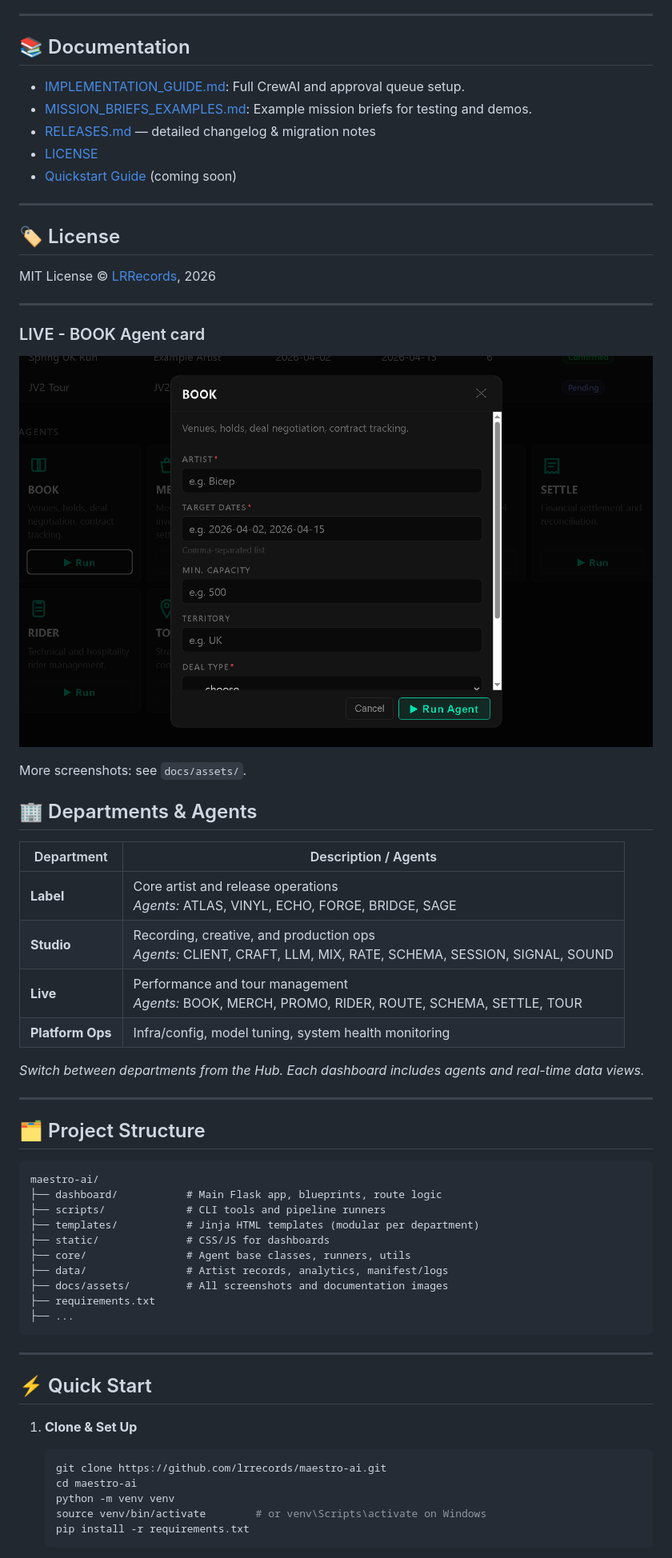
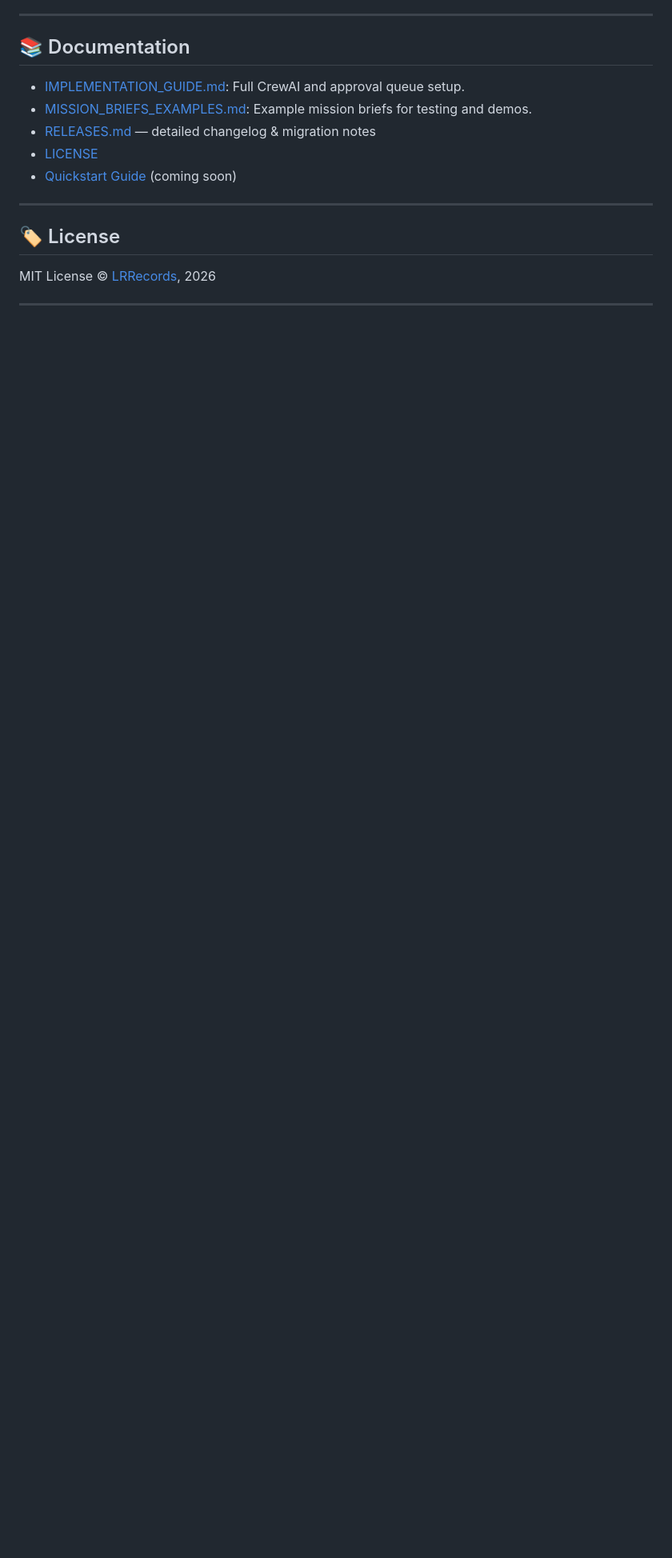
Before and after one commit to lrrecords/maestro-ai, a Markdown page: README.md, the part around one of its changes. Shown at 80% size. GitHub-like rendering; blank space fills up the shorter version.

Commit message:
Clean up README by removing outdated sections
Removed sections related to the LIVE - BOOK Agent card, project structure, quick start guide, configuration, typical workflows, and roadmap.

````diff
--- a/README.md
+++ b/README.md
@@ -237,51 +237,3 @@ Please don’t commit real artist/label data or any credentials.
 MIT License © [LRRecords](https://github.com/lrrecords), 2026
 
 ---
-
-### LIVE - BOOK Agent card
-![BOOK agent card](docs/screenshots/live-book-card.png)
-
-More screenshots: see `docs/assets/`.
-
-## 🏢 Departments & Agents
-
-| Department     | Description / Agents                                                       |
-|----------------|---------------------------------------------------------------------------|
-| **Label**      | Core artist and release operations<br>_Agents:_ ATLAS, VINYL, ECHO, FORGE, BRIDGE, SAGE |
-| **Studio**     | Recording, creative, and production ops<br>_Agents:_ CLIENT, CRAFT, LLM, MIX, RATE, SCHEMA, SESSION, SIGNAL, SOUND |
-| **Live**       | Performance and tour management<br>_Agents:_ BOOK, MERCH, PROMO, RIDER, ROUTE, SCHEMA, SETTLE, TOUR |
-| **Platform Ops** | Infra/config, model tuning, system health monitoring                     |
-
-_Switch between departments from the Hub. Each dashboard includes agents and real-time data views._
-
----
-
-## 🗂️ Project Structure
-
-```
-maestro-ai/
-├── dashboard/           # Main Flask app, blueprints, route logic
-├── scripts/             # CLI tools and pipeline runners
-├── templates/           # Jinja HTML templates (modular per department)
-├── static/              # CSS/JS for dashboards
-├── core/                # Agent base classes, runners, utils
-├── data/                # Artist records, analytics, manifest/logs
-├── docs/assets/         # All screenshots and documentation images
-├── requirements.txt
-├── ...
-```
-
----
-
-## ⚡ Quick Start
-
-1. **Clone & Set Up**
-
-    ```bash
-    git clone https://github.com/lrrecords/maestro-ai.git
-    cd maestro-ai
-    python -m venv venv
-    source venv/bin/activate        # or venv\Scripts\activate on Windows
-    pip install -r requirements.txt
-    ```
-
````
Also changed, not shown: other parts of README.md (+0 -116 lines).
